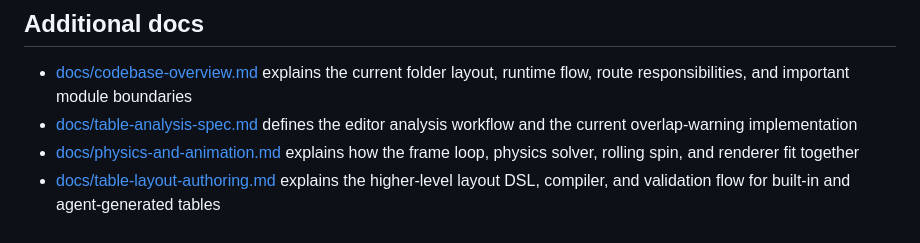
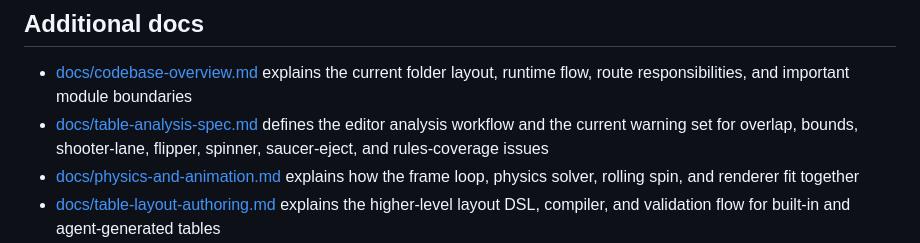
Before and after one commit to irrelative/tiltminimal, a Markdown page: README.md, the part around the change. Drawn GitHub-style.

Commit message:
Update analysis documentation

```diff
--- a/README.md
+++ b/README.md
@@ -42,7 +42,8 @@ Use the `Makefile` entrypoints:
   folder layout, runtime flow, route responsibilities, and important module
   boundaries
 * [docs/table-analysis-spec.md](docs/table-analysis-spec.md) defines the editor
-  analysis workflow and the current overlap-warning implementation
+  analysis workflow and the current warning set for overlap, bounds,
+  shooter-lane, flipper, spinner, saucer-eject, and rules-coverage issues
 * [docs/physics-and-animation.md](docs/physics-and-animation.md) explains how
   the frame loop, physics solver, rolling spin, and renderer fit together
 * [docs/table-layout-authoring.md](docs/table-layout-authoring.md) explains the
```
Also changed, not shown: docs/layout-playability-spec.md (+12 -0 lines), docs/table-layout-authoring.md (+9 -0 lines).
